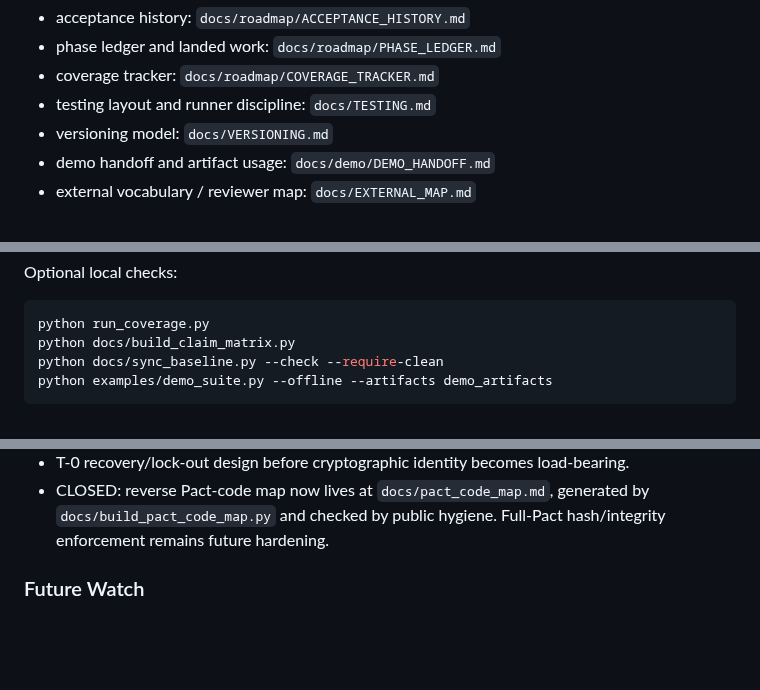
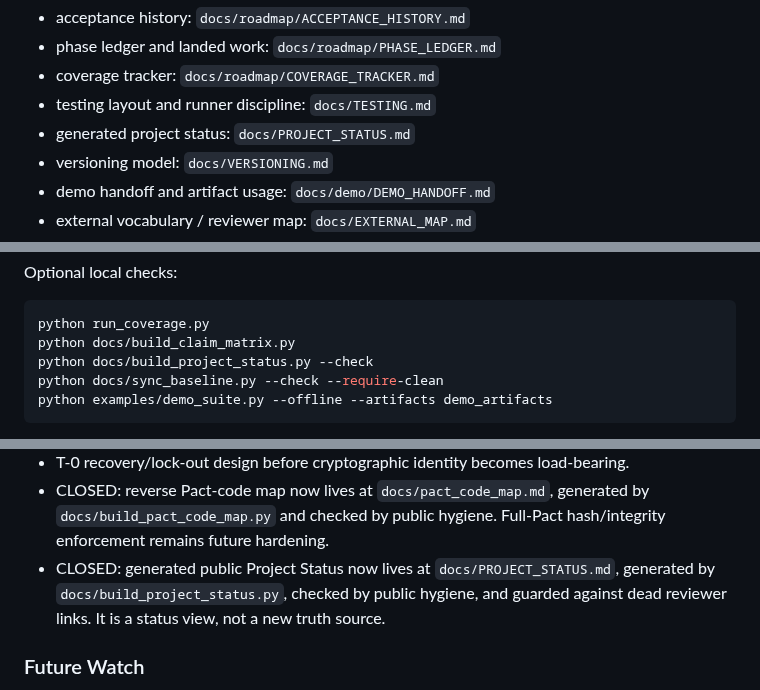
Before and after one commit to violent-xrp/rss_v0.1.0, a Markdown page: ROADMAP.md, 3 parts joined by grey strips. GitHub-like rendering; blank space fills up the shorter version.

````diff
--- a/ROADMAP.md
+++ b/ROADMAP.md
@@ -24,6 +24,7 @@ Historical receipts live in supporting docs:
 - phase ledger and landed work: `docs/roadmap/PHASE_LEDGER.md`
 - coverage tracker: `docs/roadmap/COVERAGE_TRACKER.md`
 - testing layout and runner discipline: `docs/TESTING.md`
+- generated project status: `docs/PROJECT_STATUS.md`
 - versioning model: `docs/VERSIONING.md`
 - demo handoff and artifact usage: `docs/demo/DEMO_HANDOFF.md`
 - external vocabulary / reviewer map: `docs/EXTERNAL_MAP.md`
@@ -60,6 +61,7 @@ Optional local checks:
 ```bash
 python run_coverage.py
 python docs/build_claim_matrix.py
+python docs/build_project_status.py --check
 python docs/sync_baseline.py --check --require-clean
 python examples/demo_suite.py --offline --artifacts demo_artifacts
 ```
@@ -131,6 +133,7 @@ Note: on the current Windows environment, `pytest` is not installed / not on PAT
 - Seat load-bearing audit after v0.1.0.
 - T-0 recovery/lock-out design before cryptographic identity becomes load-bearing.
 - CLOSED: reverse Pact-code map now lives at `docs/pact_code_map.md`, generated by `docs/build_pact_code_map.py` and checked by public hygiene. Full-Pact hash/integrity enforcement remains future hardening.
+- CLOSED: generated public Project Status now lives at `docs/PROJECT_STATUS.md`, generated by `docs/build_project_status.py`, checked by public hygiene, and guarded against dead reviewer links. It is a status view, not a new truth source.
 
 ### Future Watch
 - indirect prompt-injection probes against imported web, email, document, RAG, and tool-return content
````
Also changed, not shown: CHANGELOG.md (+1 -0 lines), docs/roadmap/PHASE_LEDGER.md (+13 -0 lines).
